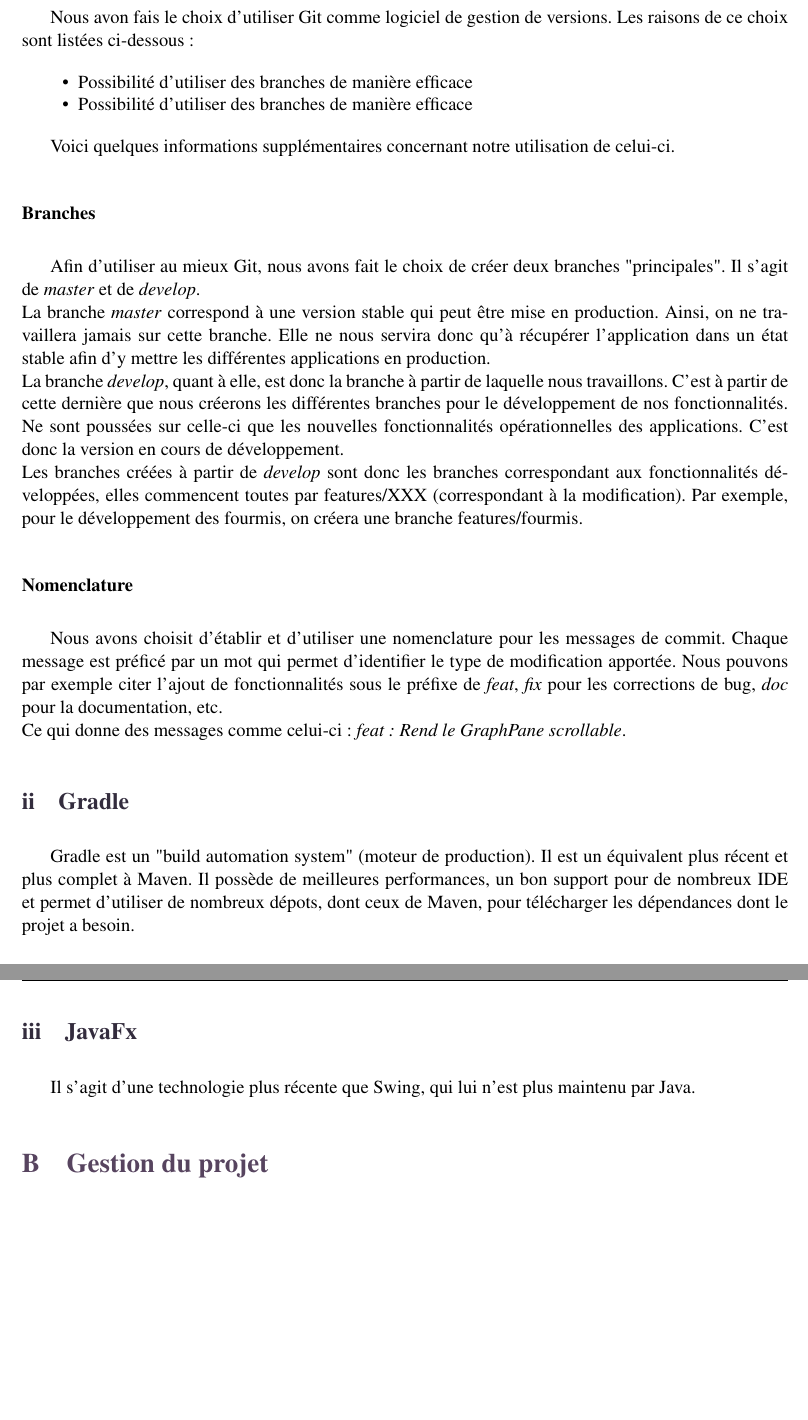
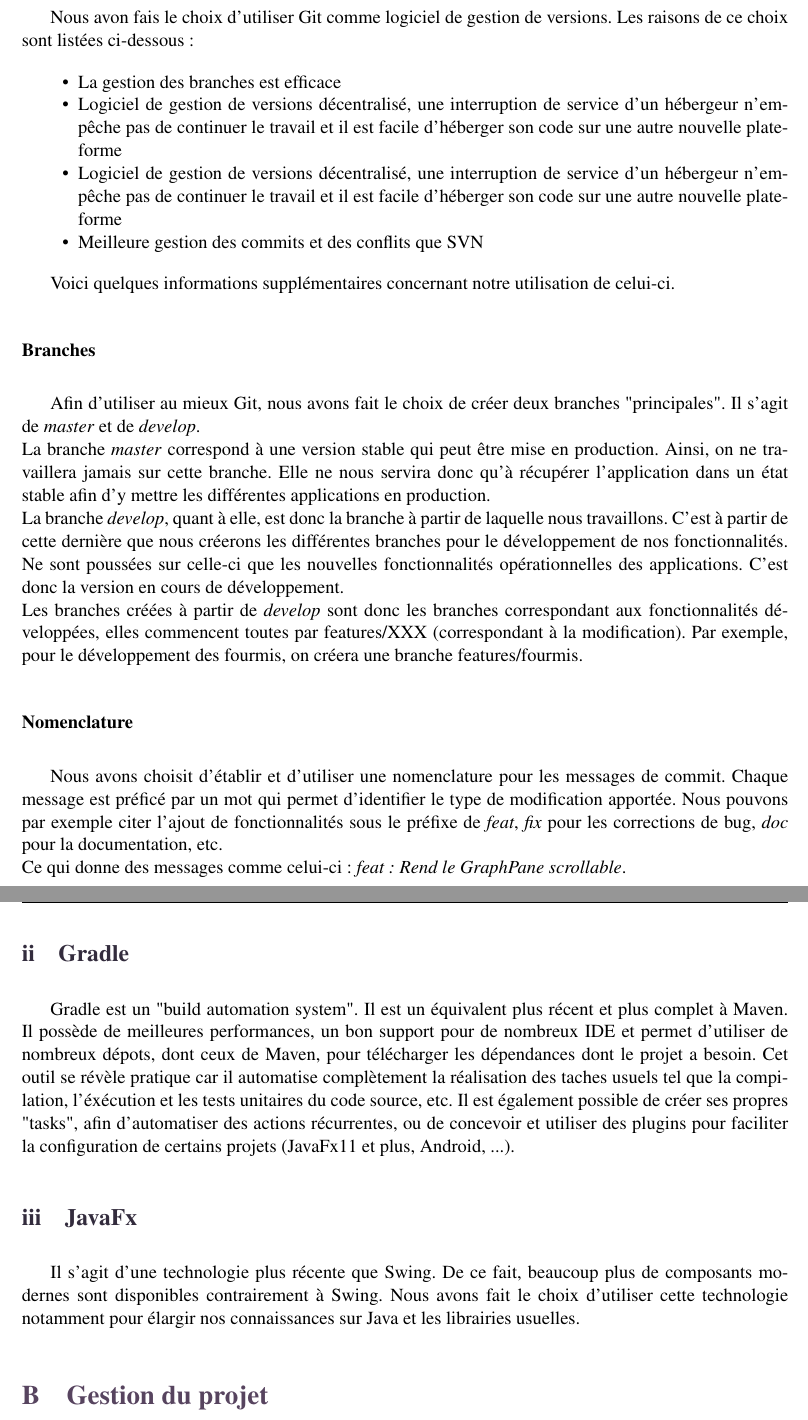
Before and after one commit to emilie-martin-dev/MagicBook, a LaTeX document (doc/Rapport/Rapport.tex, which reads doc/Rapport/include/organisation/organisation.tex): two parts of pages 4 and 5 of 14, joined at a grey line, cut so that both start at the same text, the shorter picture padded with empty space. Compiled offline with pdfLaTeX.

Commit message:
doc : Complète la partie "Organisation du projet"

```diff
--- a/doc/Rapport/include/organisation/organisation.tex
+++ b/doc/Rapport/include/organisation/organisation.tex
@@ -7,8 +7,10 @@
 			Nous avon fais le choix d'utiliser Git comme logiciel de gestion de versions. Les raisons de ce choix sont listées ci-dessous :
 
 			\begin{itemize}
-				\item{Possibilité d'utiliser des branches de manière efficace}
-				\item{Possibilité d'utiliser des branches de manière efficace}
+				\item{La gestion des branches est efficace}
+				\item{Logiciel de gestion de versions décentralisé, une interruption de service d'un hébergeur n'empêche pas de continuer le travail et il est facile d'héberger son code sur une autre nouvelle plateforme}
+				\item{Logiciel de gestion de versions décentralisé, une interruption de service d'un hébergeur n'empêche pas de continuer le travail et il est facile d'héberger son code sur une autre nouvelle plateforme}
+				\item{Meilleure gestion des commits et des conflits que SVN}
 			\end{itemize}
 
 			Voici quelques informations supplémentaires concernant notre utilisation de celui-ci.
@@ -27,11 +29,11 @@
 
 		\subsection{Gradle}
 
-			Gradle est un "build automation system" (moteur de production). Il est un équivalent plus récent et plus complet à Maven. Il possède de meilleures performances, un bon support pour de nombreux IDE et permet d'utiliser de nombreux dépots, dont ceux de Maven, pour télécharger les dépendances dont le projet a besoin.
+			Gradle est un "build automation system". Il est un équivalent plus récent et plus complet à Maven. Il possède de meilleures performances, un bon support pour de nombreux IDE et permet d'utiliser de nombreux dépots, dont ceux de Maven, pour télécharger les dépendances dont le projet a besoin. Cet outil se révèle pratique car il automatise complètement la réalisation des taches usuels tel que la compilation, l'éxécution et les tests unitaires du code source, etc. Il est également possible de créer ses propres "tasks", afin d'automatiser des actions récurrentes, ou de concevoir et utiliser des plugins pour faciliter la configuration de certains projets (JavaFx11 et plus, Android, ...).
 
 		\subsection{JavaFx}
 
-			Il s'agit d'une technologie plus récente que Swing, qui lui n'est plus maintenu par Java.
+			Il s'agit d'une technologie plus récente que Swing. De ce fait, beaucoup plus de composants modernes sont disponibles contrairement à Swing. Nous avons fait le choix d'utiliser cette technologie notamment pour élargir nos connaissances sur Java et les librairies usuelles.
 
 	\section{Gestion du projet}
 
```
Also changed, not shown: doc/Rapport/Rapport.pdf, doc/Rapport/img/discord.png.
